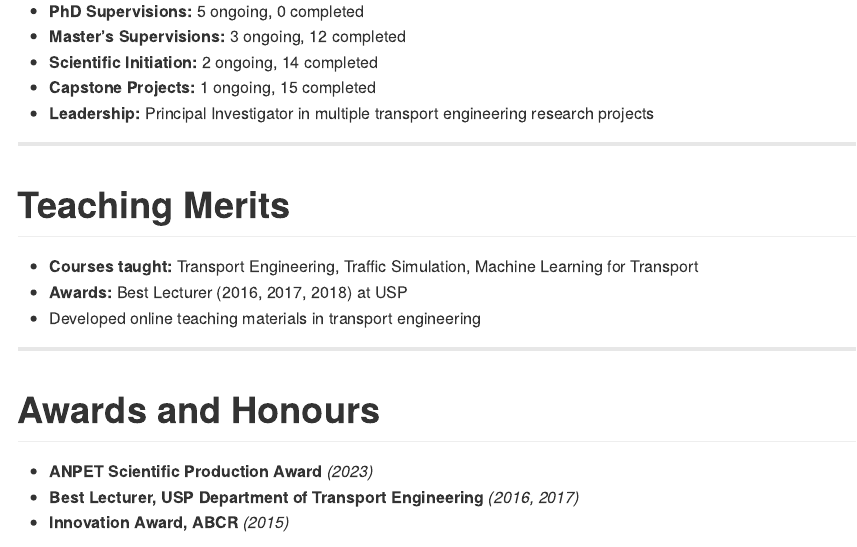
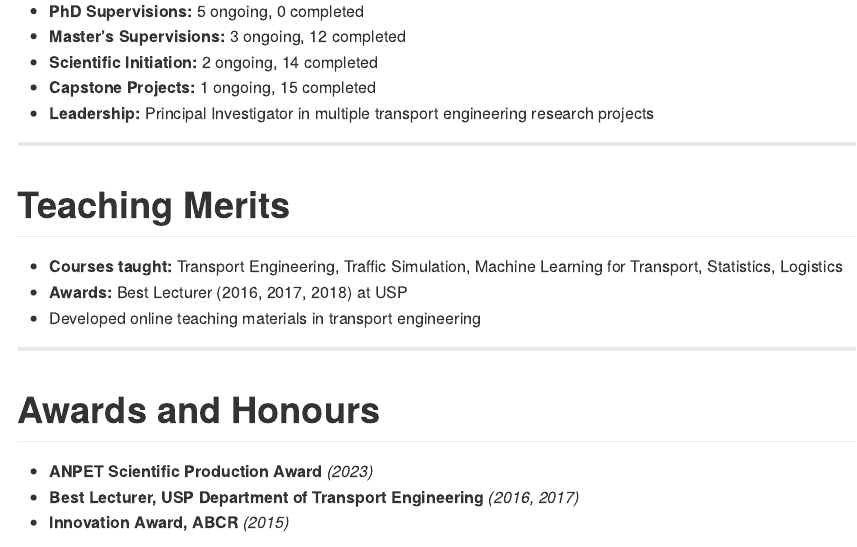
Before and after one commit to albnc/curriculum, a Quarto document (README.qmd): the page in a window 1100 px wide, from 3220 px down. The pictures show the output file README.md that the author committed with the source, drawn offline in the style of GitHub.

Commit message:
update teaching

```diff
--- a/README.qmd
+++ b/README.qmd
@@ -171,7 +171,7 @@ Last updated on `{r} Sys.Date()`
 
 # Teaching Merits
 
-- **Courses taught:** Transport Engineering, Traffic Simulation, Machine Learning for Transport
+- **Courses taught:** Transport Engineering, Traffic Simulation, Machine Learning for Transport, Statistics, Logistics
 - **Awards:** Best Lecturer (2016, 2017, 2018) at USP
 - Developed online teaching materials in transport engineering
 
```
Also changed, not shown: README.md.
